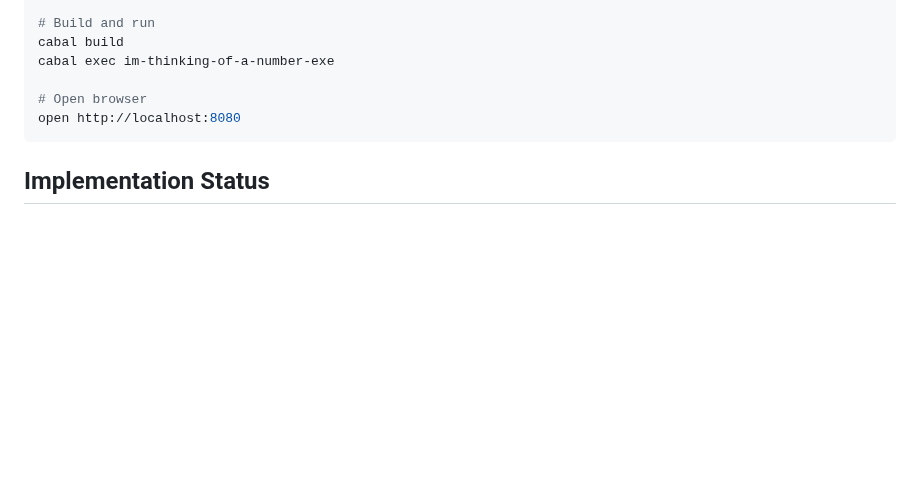
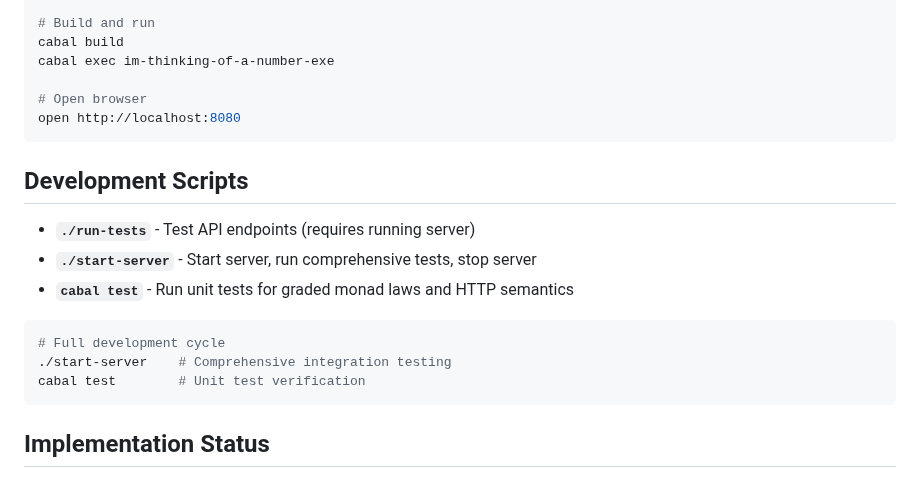
Before and after one commit to ctford/im-thinking-of-a-number, a Markdown page: README.md, the part around the change. Rendered like a GitHub page; blank space fills up the shorter version.

Commit message:
Add development scripts section to README
Document the convenience scripts for testing and development:
- ./run-tests: API endpoint testing
- ./start-server: Full integration testing cycle
- cabal test: Unit test verification

Provides clear guidance for development workflow.

🤖 Generated with [Claude Code](https://claude.ai/code)

Co-Authored-By: Claude <noreply@anthropic.com>

````diff
--- a/README.md
+++ b/README.md
@@ -44,6 +44,18 @@ cabal exec im-thinking-of-a-number-exe
 open http://localhost:8080
 ```
 
+## Development Scripts
+
+- **`./run-tests`** - Test API endpoints (requires running server)
+- **`./start-server`** - Start server, run comprehensive tests, stop server
+- **`cabal test`** - Run unit tests for graded monad laws and HTTP semantics
+
+```bash
+# Full development cycle
+./start-server    # Comprehensive integration testing
+cabal test        # Unit test verification
+```
+
 ## Implementation Status
 
 ### Complete ✅
````
